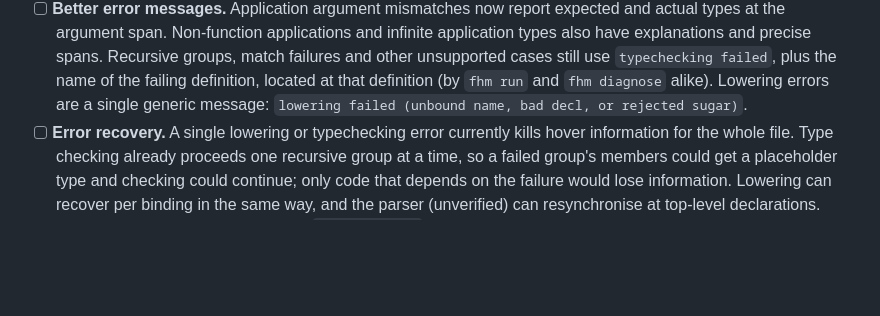
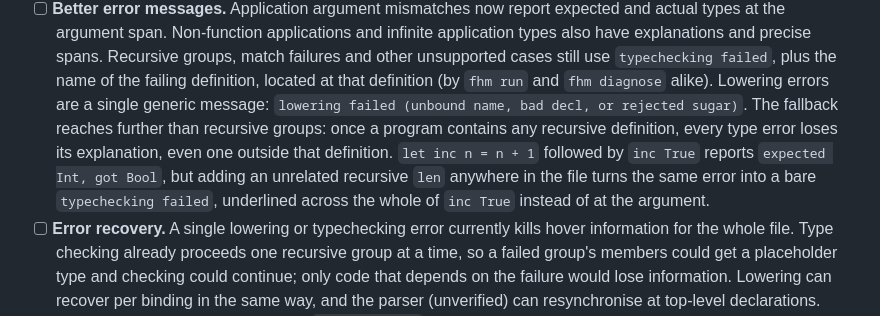
Before and after one commit to Arrow7000/fhm, a Markdown page: TODO.md, the part around the change. GitHub-like rendering; blank space fills up the shorter version.

```diff
--- a/TODO.md
+++ b/TODO.md
@@ -242,6 +242,13 @@ Error recovery and formatter work remain separate from these batches.
       that definition (by `fhm run` and `fhm diagnose` alike). Lowering
       errors are a single generic message: `lowering failed (unbound name, bad
 decl, or rejected sugar)`.
+      The fallback reaches further than recursive groups: once a program
+      contains any recursive definition, every type error loses its
+      explanation, even one outside that definition. `let inc n = n + 1`
+      followed by `inc True` reports `expected Int, got Bool`, but adding an
+      unrelated recursive `len` anywhere in the file turns the same error into
+      a bare `typechecking failed`, underlined across the whole of `inc True`
+      instead of at the argument.
 - [ ] **Error recovery.** A single lowering or typechecking error currently
       kills hover information for the whole file. Type checking already proceeds
       one recursive group at a time, so a failed group's members could get a
```
Also changed, not shown: README.md (+8 -6 lines), assets/fhm-demo.gif (added).
